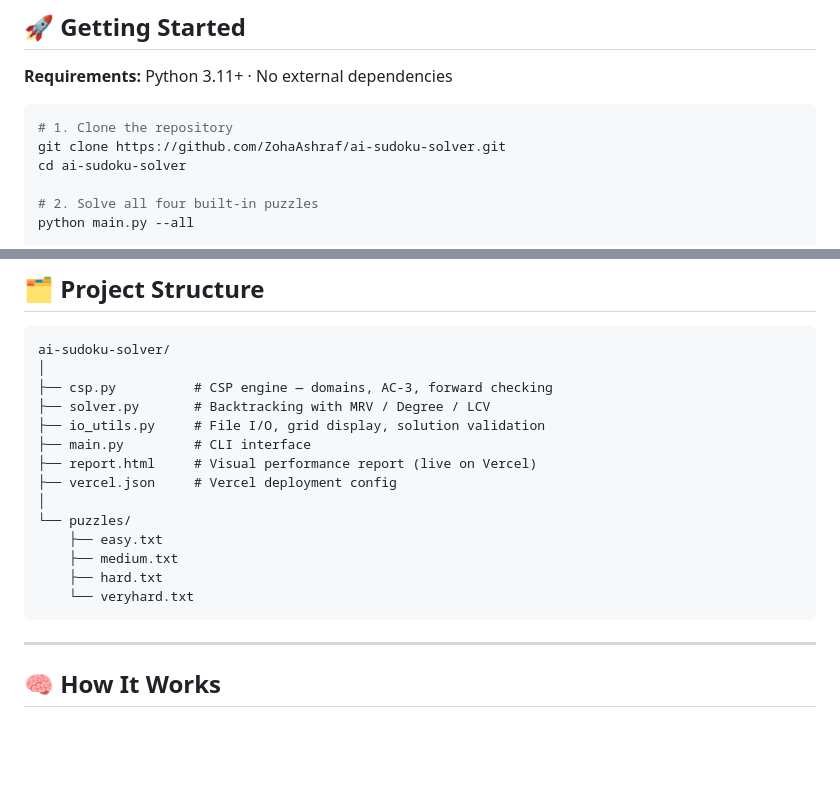
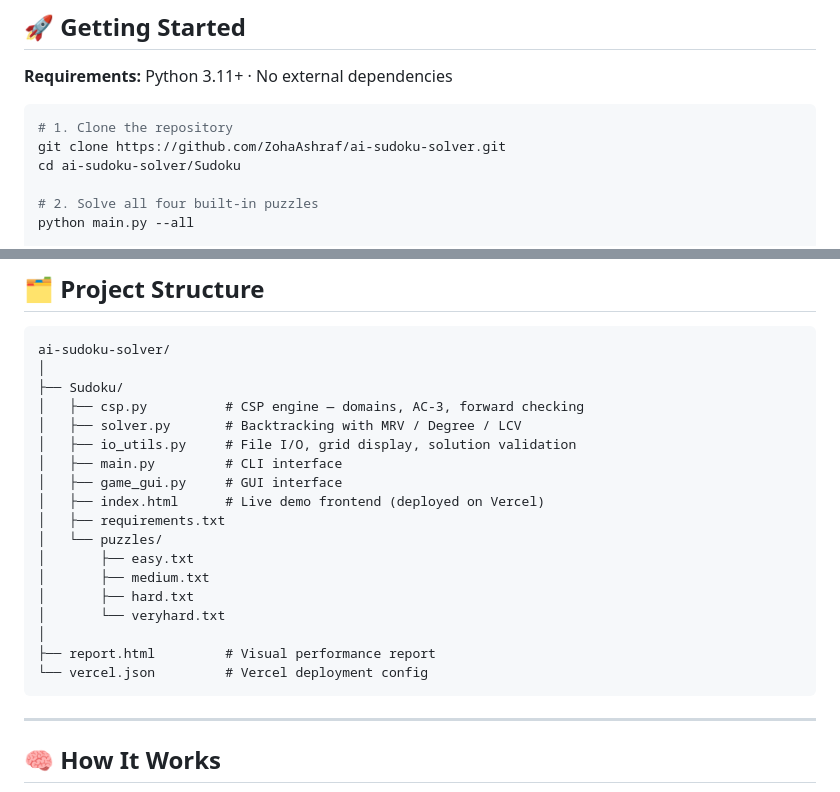
Before and after one commit to ZohaAshraf/ai-sudoku-solver, a Markdown page: README.md, 2 parts joined by grey strips. Rendered like a GitHub page; blank space fills up the shorter version.

Commit message:
Revise README for directory changes and GUI addition
Updated README to reflect new directory structure and added GUI interface.

````diff
--- a/README.md
+++ b/README.md
@@ -76,7 +76,7 @@ Solves any valid 9×9 puzzle using Backtracking, AC-3 Arc Consistency, MRV, Degr
 ```bash
 # 1. Clone the repository
 git clone https://github.com/ZohaAshraf/ai-sudoku-solver.git
-cd ai-sudoku-solver
+cd ai-sudoku-solver/Sudoku
 
 # 2. Solve all four built-in puzzles
 python main.py --all
@@ -114,18 +114,22 @@ Nine lines of nine digits. `0` represents an empty cell.
 ```
 ai-sudoku-solver/
 │
-├── csp.py          # CSP engine — domains, AC-3, forward checking
-├── solver.py       # Backtracking with MRV / Degree / LCV
-├── io_utils.py     # File I/O, grid display, solution validation
-├── main.py         # CLI interface
-├── report.html     # Visual performance report (live on Vercel)
-├── vercel.json     # Vercel deployment config
+├── Sudoku/
+│   ├── csp.py          # CSP engine — domains, AC-3, forward checking
+│   ├── solver.py       # Backtracking with MRV / Degree / LCV
+│   ├── io_utils.py     # File I/O, grid display, solution validation
+│   ├── main.py         # CLI interface
+│   ├── game_gui.py     # GUI interface
+│   ├── index.html      # Live demo frontend (deployed on Vercel)
+│   ├── requirements.txt
+│   └── puzzles/
+│       ├── easy.txt
+│       ├── medium.txt
+│       ├── hard.txt
+│       └── veryhard.txt
 │
-└── puzzles/
-    ├── easy.txt
-    ├── medium.txt
-    ├── hard.txt
-    └── veryhard.txt
+├── report.html         # Visual performance report
+└── vercel.json         # Vercel deployment config
 ```
 
 ---
````
